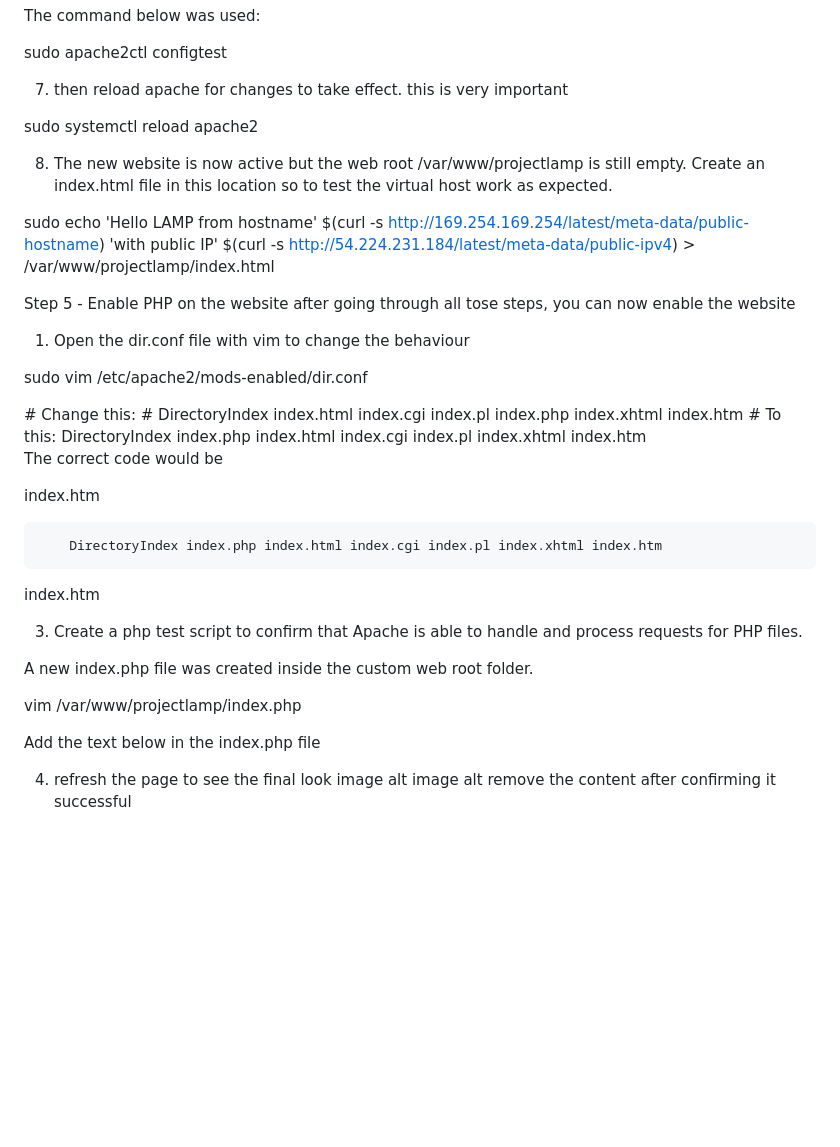
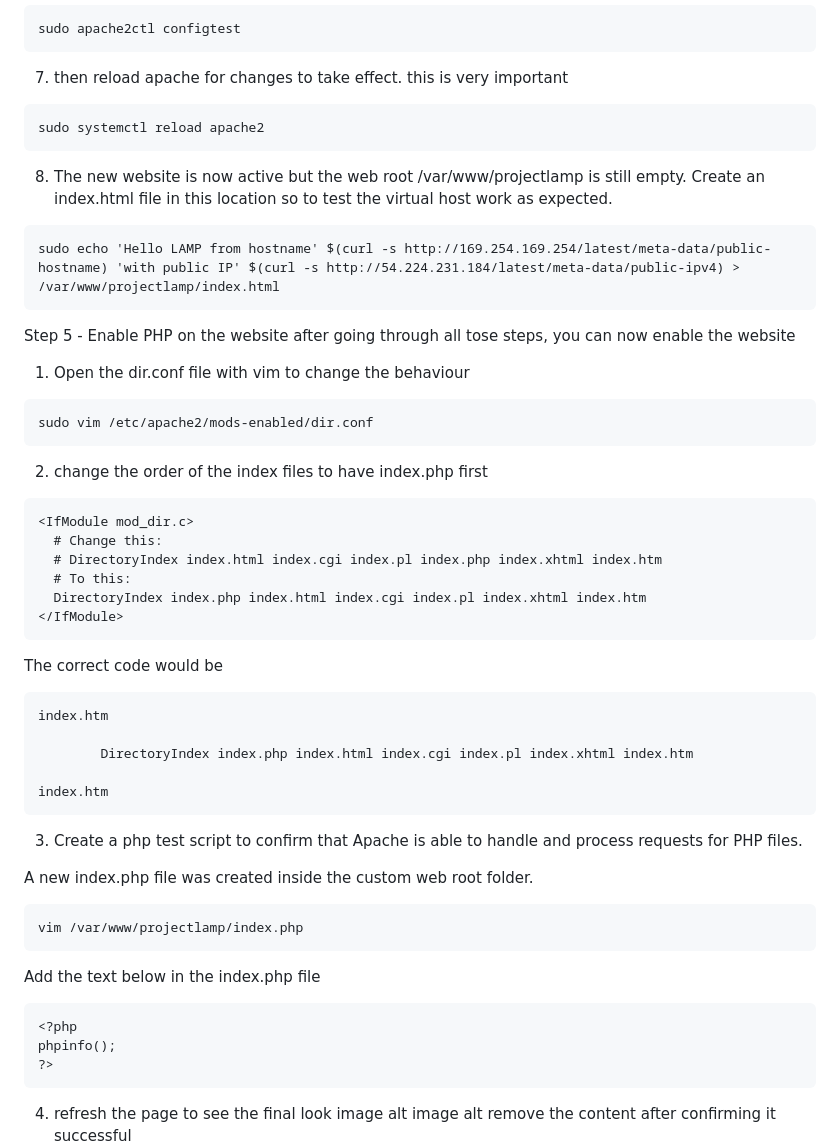
Before and after one commit to Likeness30/StegHub_DevOps-Cloud_Engineering, a Markdown page: LAMP_STACK/README.md, the part around the change printed below. GitHub-like rendering; blank space fills up the shorter version.

````diff
--- a/LAMP_STACK/README.md
+++ b/LAMP_STACK/README.md
@@ -151,43 +179,54 @@ sudo apache2ctl configtest
 sudo systemctl reload apache2
-
+```
 
 8. The new website is now active but the web root /var/www/projectlamp is still empty. Create an index.html file in this location so to test the virtual host work as expected.
 
+```
 sudo echo 'Hello LAMP from hostname' $(curl -s http://169.254.169.254/latest/meta-data/public-hostname) 'with public IP' $(curl -s http://54.224.231.184/latest/meta-data/public-ipv4) > /var/www/projectlamp/index.html
+```
 
 Step 5 - Enable PHP on the website
 after going through all tose steps, you can now enable the website
 1. Open the dir.conf file with vim to change the behaviour
 
+```
 sudo vim /etc/apache2/mods-enabled/dir.conf
+```
+2. change the order of the index files to have index.php first
 
+```
 <IfModule mod_dir.c>
   # Change this:
   # DirectoryIndex index.html index.cgi index.pl index.php index.xhtml index.htm
   # To this:
   DirectoryIndex index.php index.html index.cgi index.pl index.xhtml index.htm
 </IfModule>
+```
 
 The correct code would be
 
+```
 index.htm
 
         DirectoryIndex index.php index.html index.cgi index.pl index.xhtml index.htm
 
 index.htm
+```
 
 3. Create a php test script to confirm that Apache is able to handle and process requests for PHP files.
 
 A new index.php file was created inside the custom web root folder.
 
+```
 vim /var/www/projectlamp/index.php
-
+```
 Add the text below in the index.php file
 
+```
 <?php
 phpinfo();
 ?>
-
+```
 4. refresh the page to see the final look image alt image alt remove the content after confirming it successful
 ![alt text](image/final_look.png "php landing page")
 
````
Also changed, not shown: other parts of LAMP_STACK/README.md (+37 -7 lines).
